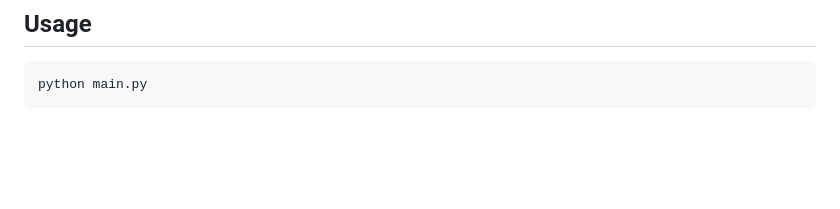
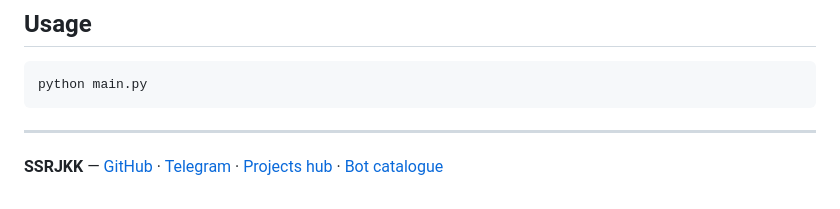
Before and after one commit to ssrjkk/twinby-swipe-bot, a Markdown page: README.md, the part around the change. Rendered like a GitHub page; blank space fills up the shorter version.

Commit message:
docs: link the live site, hub and bot catalogue

````diff
--- a/README.md
+++ b/README.md
@@ -202,3 +202,7 @@ pip install -r requirements.txt
 ```bash
 python main.py
 ```
+
+---
+
+**SSRJKK** — [GitHub](https://github.com/ssrjkk) · [Telegram](https://t.me/ssrjkk) · [Projects hub](https://ssrjkk.github.io/) · [Bot catalogue](https://t.me/ssrjkk_bot)
````
